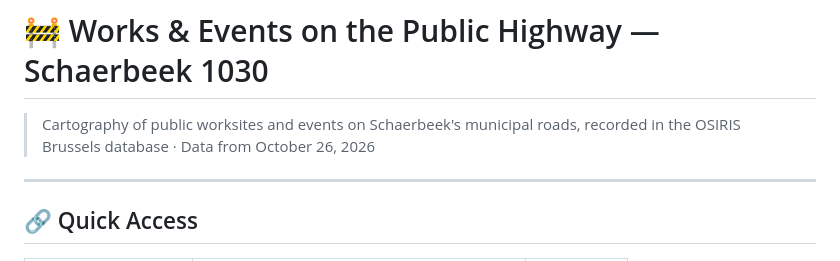
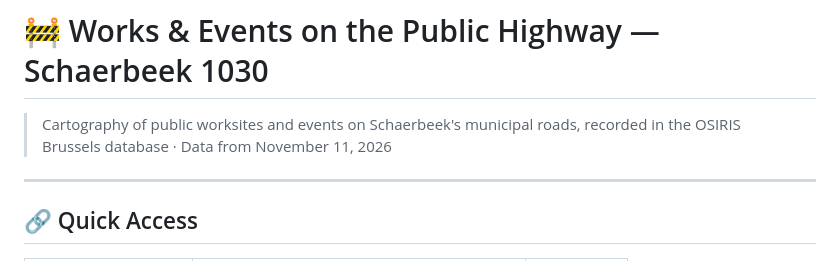
Before and after one commit to gis1030/INF-Chantiers1030, a Markdown page: README.md, the part around one of its changes. Drawn GitHub-style.

```diff
--- a/README.md
+++ b/README.md
@@ -1,7 +1,7 @@
 # 🚧 Works & Events on the Public Highway — Schaerbeek 1030
 
 > Cartography of public worksites and events on Schaerbeek's municipal roads, recorded in the OSIRIS Brussels database ·
-> Data from October 26, 2026
+> Data from November 11, 2026
 
 ---
 
```
Also changed, not shown: other parts of README.md (+1 -1 lines).
